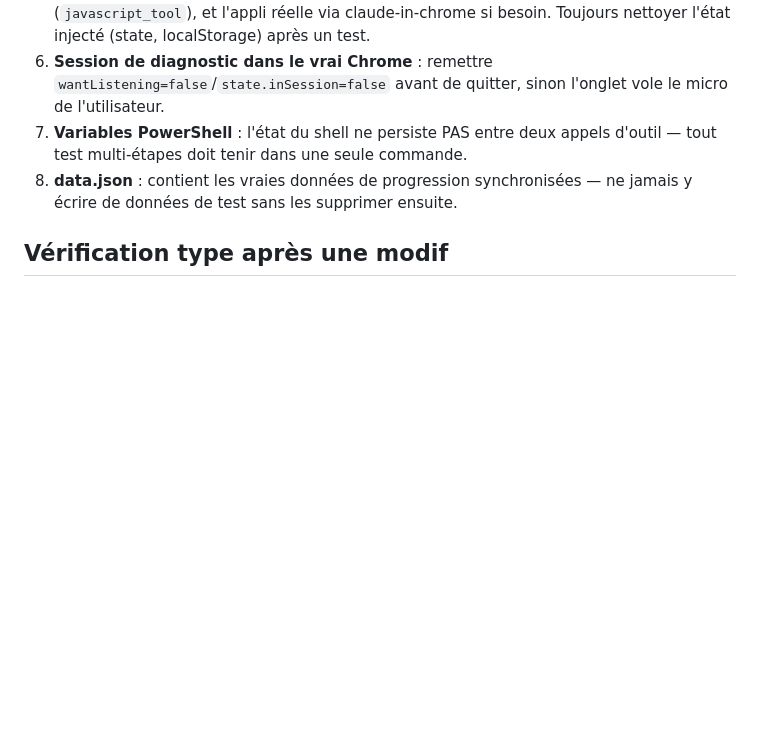
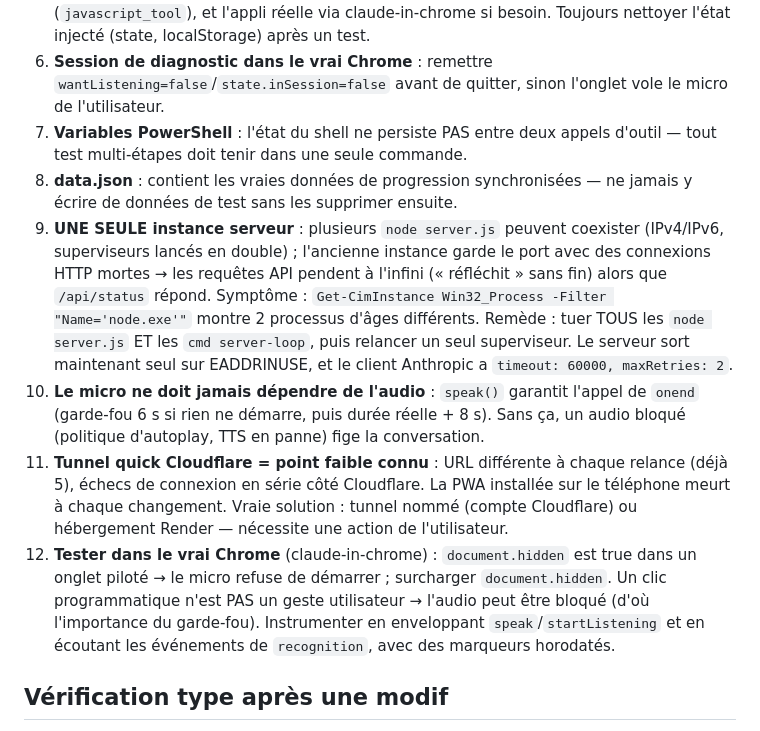
Before and after one commit to EternelBlizzard-cmyk/lingualive, a Markdown page: CLAUDE.md, the part around the change. Drawn GitHub-style; blank space fills up the shorter version.

Commit message:
CLAUDE.md : lecons du debogage instance unique, micro, tunnel

```diff
--- a/CLAUDE.md
+++ b/CLAUDE.md
@@ -56,6 +56,10 @@ Toute erreur premium/TTS doit TOUJOURS retomber sur un repli fonctionnel — jam
 6. **Session de diagnostic dans le vrai Chrome** : remettre `wantListening=false`/`state.inSession=false` avant de quitter, sinon l'onglet vole le micro de l'utilisateur.
 7. **Variables PowerShell** : l'état du shell ne persiste PAS entre deux appels d'outil — tout test multi-étapes doit tenir dans une seule commande.
 8. **data.json** : contient les vraies données de progression synchronisées — ne jamais y écrire de données de test sans les supprimer ensuite.
+9. **UNE SEULE instance serveur** : plusieurs `node server.js` peuvent coexister (IPv4/IPv6, superviseurs lancés en double) ; l'ancienne instance garde le port avec des connexions HTTP mortes → les requêtes API pendent à l'infini (« réfléchit » sans fin) alors que `/api/status` répond. Symptôme : `Get-CimInstance Win32_Process -Filter "Name='node.exe'"` montre 2 processus d'âges différents. Remède : tuer TOUS les `node server.js` ET les `cmd server-loop`, puis relancer un seul superviseur. Le serveur sort maintenant seul sur EADDRINUSE, et le client Anthropic a `timeout: 60000, maxRetries: 2`.
+10. **Le micro ne doit jamais dépendre de l'audio** : `speak()` garantit l'appel de `onend` (garde-fou 6 s si rien ne démarre, puis durée réelle + 8 s). Sans ça, un audio bloqué (politique d'autoplay, TTS en panne) fige la conversation.
+11. **Tunnel quick Cloudflare = point faible connu** : URL différente à chaque relance (déjà 5), échecs de connexion en série côté Cloudflare. La PWA installée sur le téléphone meurt à chaque changement. Vraie solution : tunnel nommé (compte Cloudflare) ou hébergement Render — nécessite une action de l'utilisateur.
+12. **Tester dans le vrai Chrome** (claude-in-chrome) : `document.hidden` est true dans un onglet piloté → le micro refuse de démarrer ; surcharger `document.hidden`. Un clic programmatique n'est PAS un geste utilisateur → l'audio peut être bloqué (d'où l'importance du garde-fou). Instrumenter en enveloppant `speak`/`startListening` et en écoutant les événements de `recognition`, avec des marqueurs horodatés.
 
 ## Vérification type après une modif
 
```
